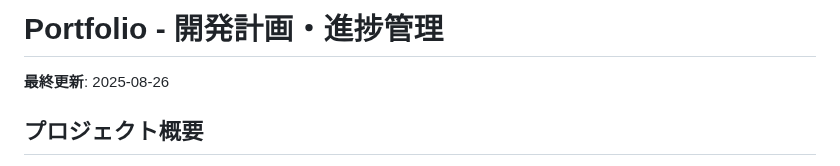
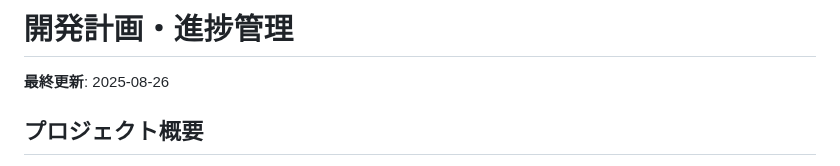
Before and after one commit to RinNakahata/Portfolio, a Markdown page: TODO.md, the part around the change. GitHub-like rendering.

```diff
--- a/TODO.md
+++ b/TODO.md
@@ -1,4 +1,4 @@
-#  Portfolio - 開発計画・進捗管理
+# 開発計画・進捗管理
 
 **最終更新**: 2025-08-26
 
```
